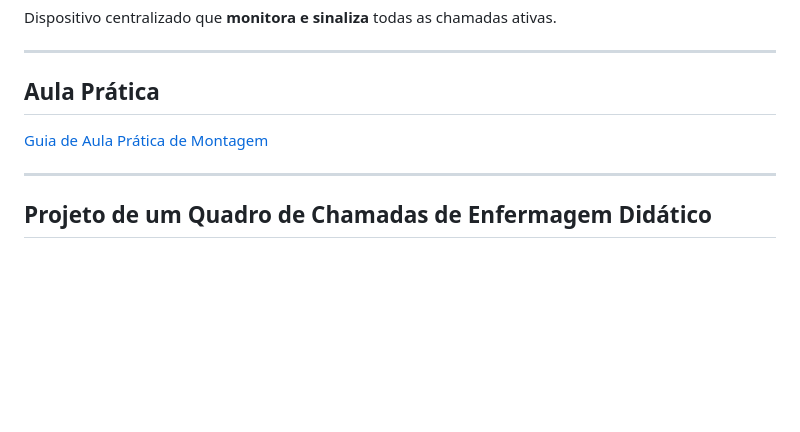
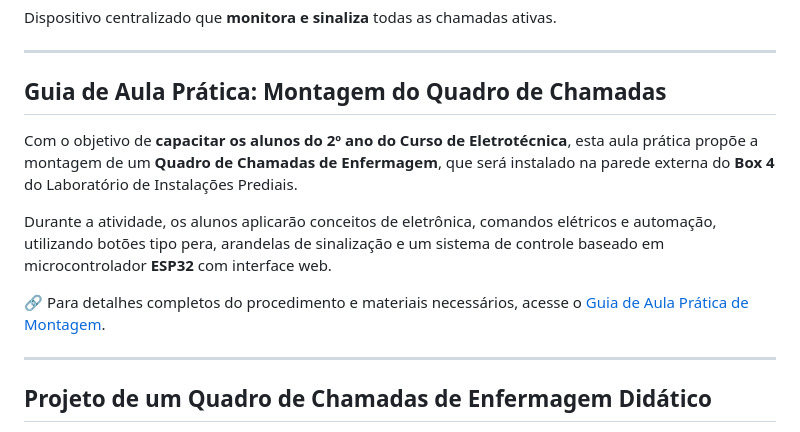
Before and after one commit to Epaminondaslage/quadro_de_chamadas, a Markdown page: README.md, the part around the change. GitHub-like rendering; blank space fills up the shorter version.

```diff
--- a/README.md
+++ b/README.md
@@ -44,9 +44,13 @@ Dispositivo centralizado que **monitora e sinaliza** todas as chamadas ativas.
 
 ---
 
-## Aula Prática
+## Guia de Aula Prática: Montagem do Quadro de Chamadas
 
-[Guia de Aula Prática de Montagem](https://github.com/Epaminondaslage/quadro_de_chamadas/blob/main/Guia_de_Aula_Pr%C3%A1tica.md)
+Com o objetivo de **capacitar os alunos do 2º ano do Curso de Eletrotécnica**, esta aula prática propõe a montagem de um **Quadro de Chamadas de Enfermagem**, que será instalado na parede externa do **Box 4** do Laboratório de Instalações Prediais.
+
+Durante a atividade, os alunos aplicarão conceitos de eletrônica, comandos elétricos e automação, utilizando botões tipo pera, arandelas de sinalização e um sistema de controle baseado em microcontrolador **ESP32** com interface web.
+
+🔗 Para detalhes completos do procedimento e materiais necessários, acesse o [Guia de Aula Prática de Montagem](https://github.com/Epaminondaslage/quadro_de_chamadas/blob/main/Guia_de_Aula_Pr%C3%A1tica.md).
 
 ---
 
```
